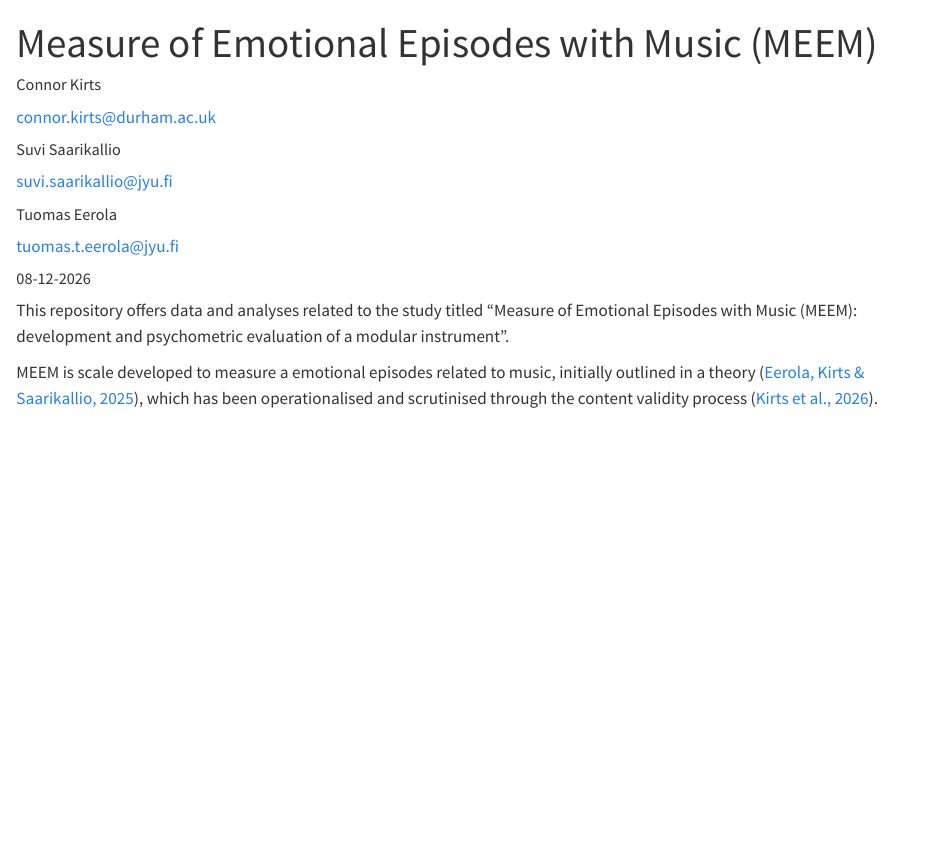
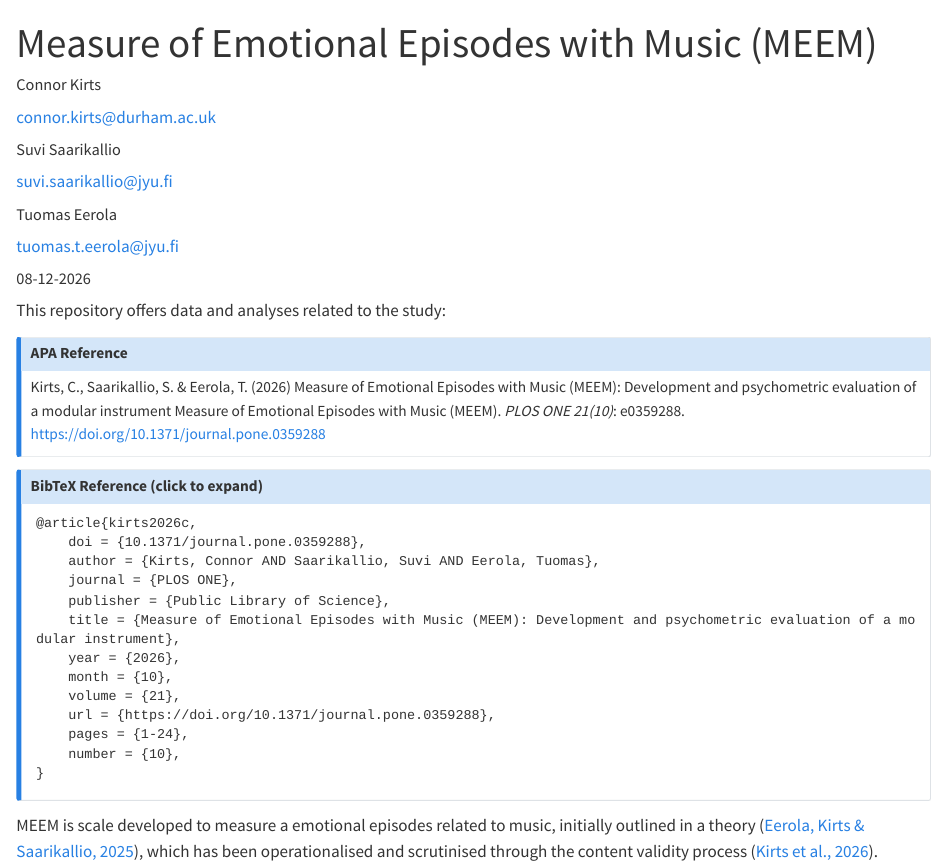
Before and after one commit to tuomaseerola/MEEM, a Quarto document (index.qmd): the page in a window 1100 px wide, from its top. Rendered offline with R 4.5, knitr and Pandoc in place of Quarto, with nearby package versions; badge pictures from the web are left out.

Commit message:
Added published reference

````diff
--- a/index.qmd
+++ b/index.qmd
@@ -20,7 +20,31 @@ date: 08-12-2026
 title-block-style: default
 ---
 
-This repository offers data and analyses related to the study titled "Measure of Emotional Episodes with Music (MEEM): development and psychometric evaluation of a modular instrument".
+This repository offers data and analyses related to the study:
+
+::: {.callout-note title="APA Reference"}
+Kirts, C., Saarikallio, S. & Eerola, T. (2026) Measure of Emotional Episodes with Music (MEEM): Development and psychometric evaluation of a modular instrument
+Measure of Emotional Episodes with Music (MEEM). _PLOS ONE 21(10)_: e0359288. [https://doi.org/10.1371/journal.pone.0359288](https://doi.org/10.1371/journal.pone.0359288)
+:::
+
+::: {.callout-note title="BibTeX Reference (click to expand)" collapse=true}
+```
+@article{kirts2026c,
+    doi = {10.1371/journal.pone.0359288},
+    author = {Kirts, Connor AND Saarikallio, Suvi AND Eerola, Tuomas},
+    journal = {PLOS ONE},
+    publisher = {Public Library of Science},
+    title = {Measure of Emotional Episodes with Music (MEEM): Development and psychometric evaluation of a modular instrument},
+    year = {2026},
+    month = {10},
+    volume = {21},
+    url = {https://doi.org/10.1371/journal.pone.0359288},
+    pages = {1-24},
+    number = {10},
+}
+```
+:::
+
 
 MEEM is scale developed to measure a emotional episodes related to music, initially outlined in a theory ([Eerola, Kirts & Saarikallio, 2025](https://doi.org/10.1177/03057356241279763)), which has been operationalised and scrutinised through the content validity process ([Kirts et al., 2026](https://doi.org/10.1177/20592043251413550)).
 
````
Also changed, not shown: README.md, 1 other file.
